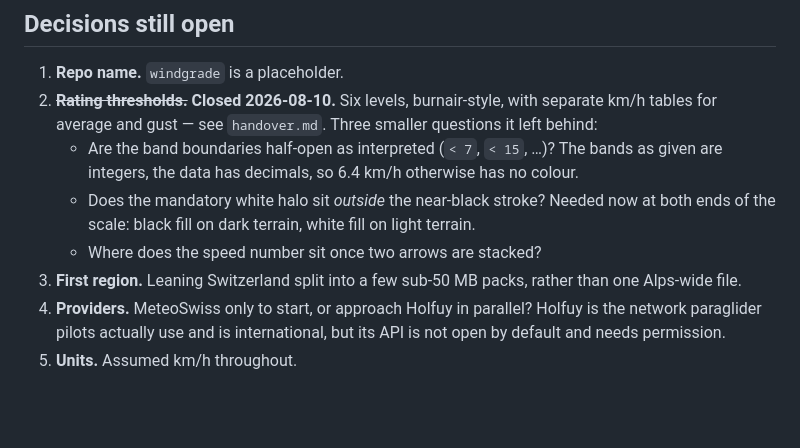
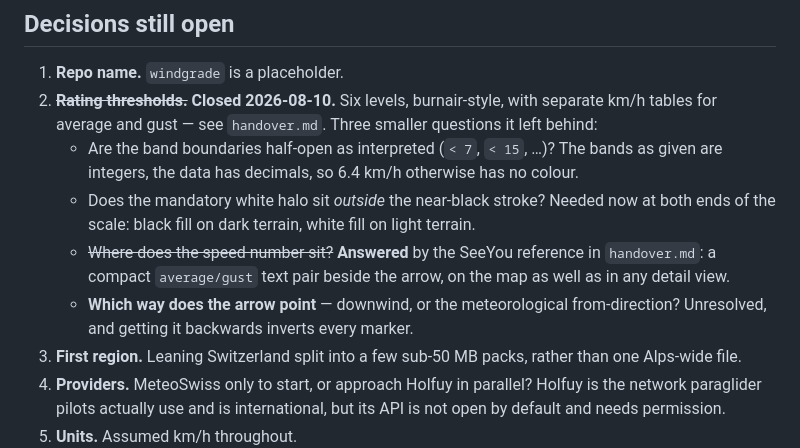
Before and after one commit to elgandoz/windgrade, a Markdown page: docs/plan.md, the part around the change. Rendered like a GitHub page; blank space fills up the shorter version.

```diff
--- a/docs/plan.md
+++ b/docs/plan.md
@@ -123,7 +123,11 @@ and an update to AGENTS.md.
    - Does the mandatory white halo sit *outside* the near-black stroke? Needed
      now at both ends of the scale: black fill on dark terrain, white fill on
      light terrain.
-   - Where does the speed number sit once two arrows are stacked?
+   - ~~Where does the speed number sit?~~ **Answered** by the SeeYou reference in
+     `handover.md`: a compact `average/gust` text pair beside the arrow, on the
+     map as well as in any detail view.
+   - **Which way does the arrow point** — downwind, or the meteorological
+     from-direction? Unresolved, and getting it backwards inverts every marker.
 3. **First region.** Leaning Switzerland split into a few sub-50 MB packs,
    rather than one Alps-wide file.
 4. **Providers.** MeteoSwiss only to start, or approach Holfuy in parallel?
```
Also changed, not shown: docs/handover.md (+54 -0 lines).
